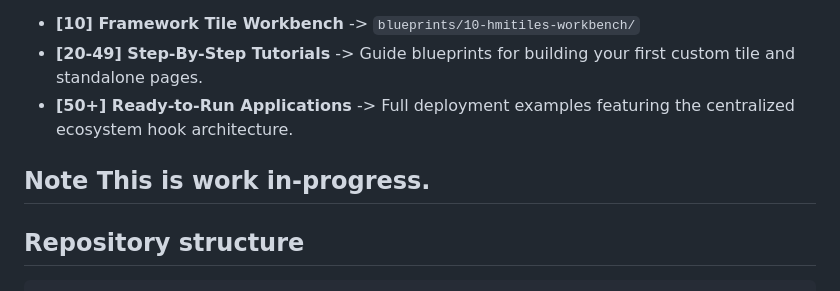
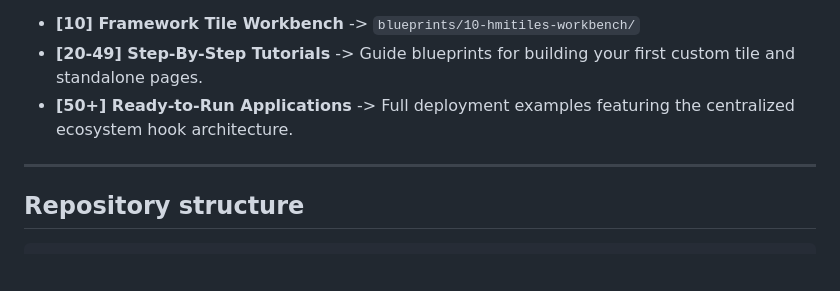
Before and after one commit to rwbl/hmitiles-for-domoticz, a Markdown page: README.md, the part around one of its changes. GitHub-like rendering; blank space fills up the shorter version.

```diff
--- a/README.md
+++ b/README.md
@@ -71,7 +71,6 @@ Opening any blueprint folder on GitHub will automatically render its local `READ
 * **[20-49] Step-By-Step Tutorials** -> Guide blueprints for building your first custom tile and standalone pages.
 * **[50+] Ready-to-Run Applications** -> Full deployment examples featuring the centralized ecosystem hook architecture.
 
-**Note** This is work in-progress.
 ---
 
 ## Repository structure
```
Also changed, not shown: other parts of README.md (+1 -1 lines).
